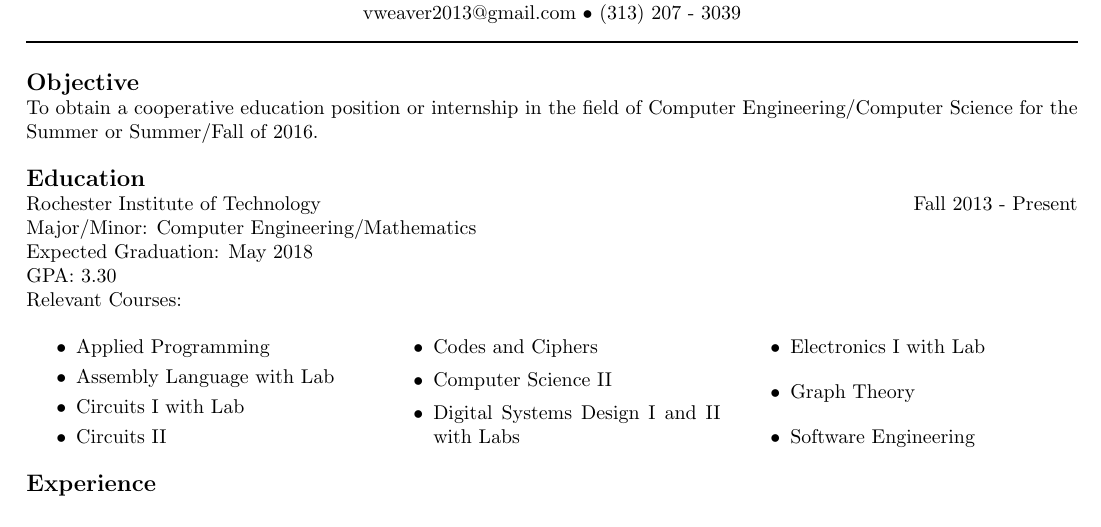
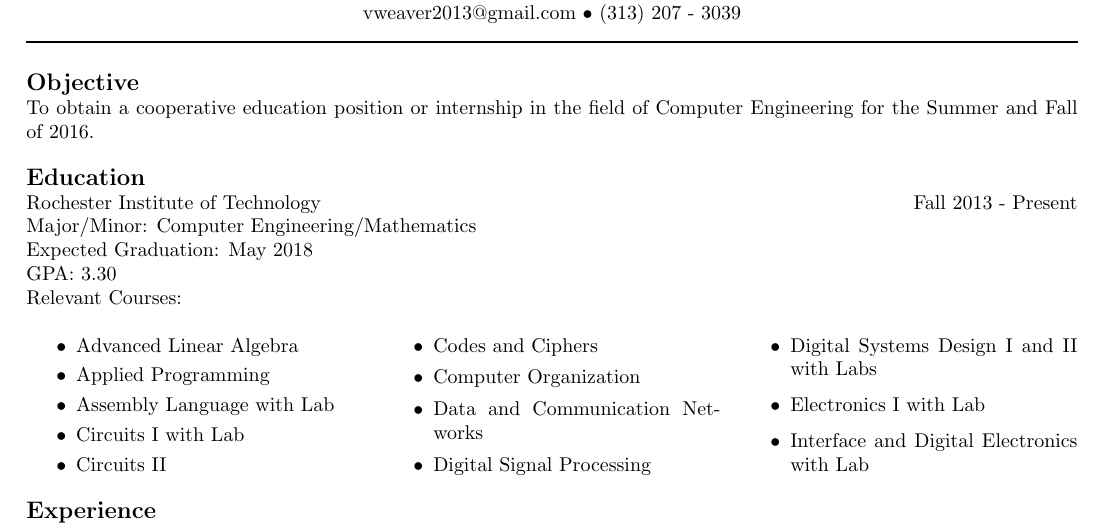
Before and after one commit to VictoriaWeaver/Resume, a LaTeX CV (Resume.tex): part of the page, cut so that both start at the same text. Compiled offline with pdfLaTeX.

Commit message:
Spring 2016 Update: classes/objective

```diff
--- a/Resume.tex
+++ b/Resume.tex
@@ -36,7 +36,7 @@
 
 \noindent{\textbf{\large Objective}}
 \newline
-	To obtain a cooperative education position or internship in the field of Computer Engineering/Computer Science for the Summer or Summer/Fall of 2016.
+	To obtain a cooperative education position or internship in the field of Computer Engineering for the Summer and Fall of 2016.
 
 %%%%%%%%%%%%
 
@@ -56,16 +56,19 @@
 	\\ Relevant Courses: \begin{multicols}{3}
 		\begin{itemize}
 			\itemsep0em
+			\item Advanced Linear Algebra
 			\item Applied Programming
 			\item Assembly Language with Lab
 			\item Circuits I with Lab
 			\item Circuits II
 			\item Codes and Ciphers
-			\item Computer Science II
+			\item Computer Organization
+			\item Data and Communication Networks
+			\item Digital Signal Processing
 			\item Digital Systems Design I and II with Labs
 			\item Electronics I with Lab
-			\item Graph Theory
-			\item Software Engineering
+			\item Interface and Digital Electronics with Lab
+
 		\end{itemize}
 		\end{multicols}
 %%%%%%%%%%%%
```
Also changed, not shown: Resume.pdf, 1 other file.
